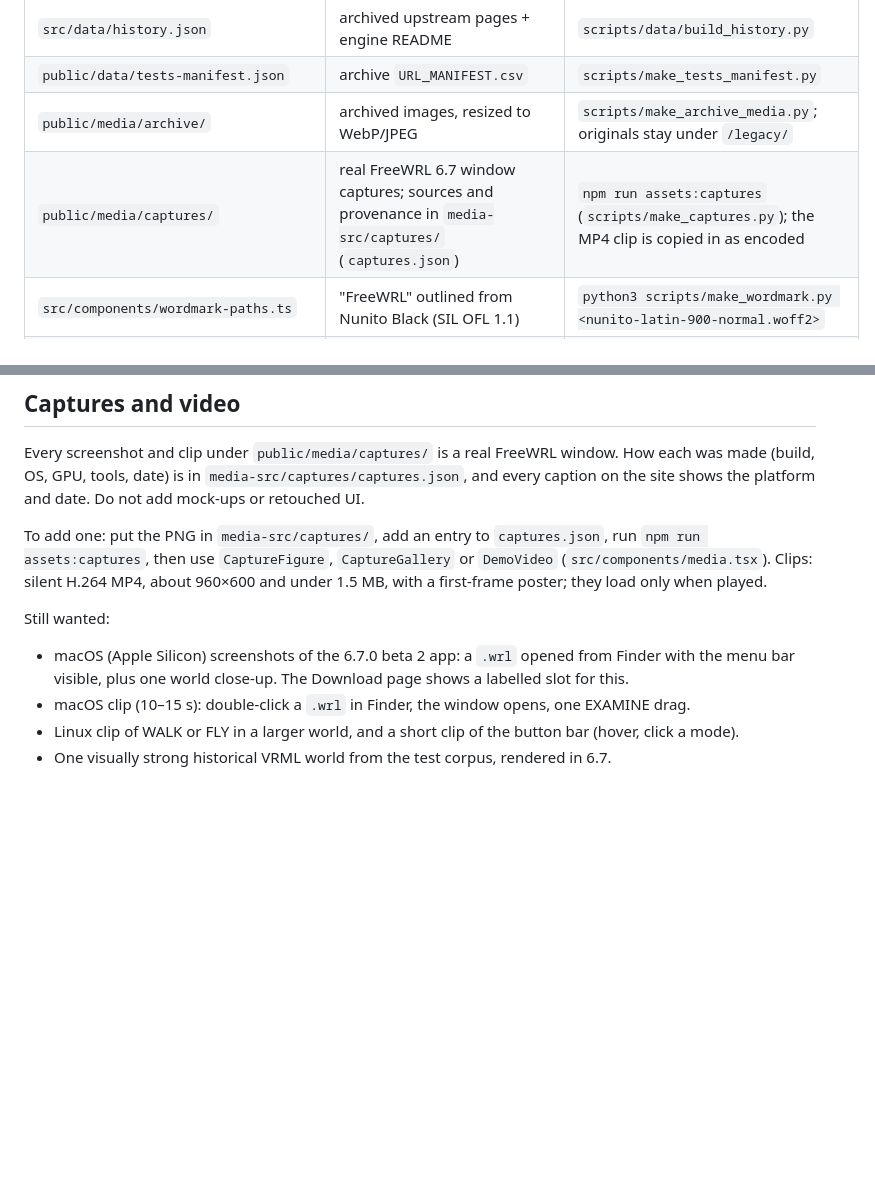
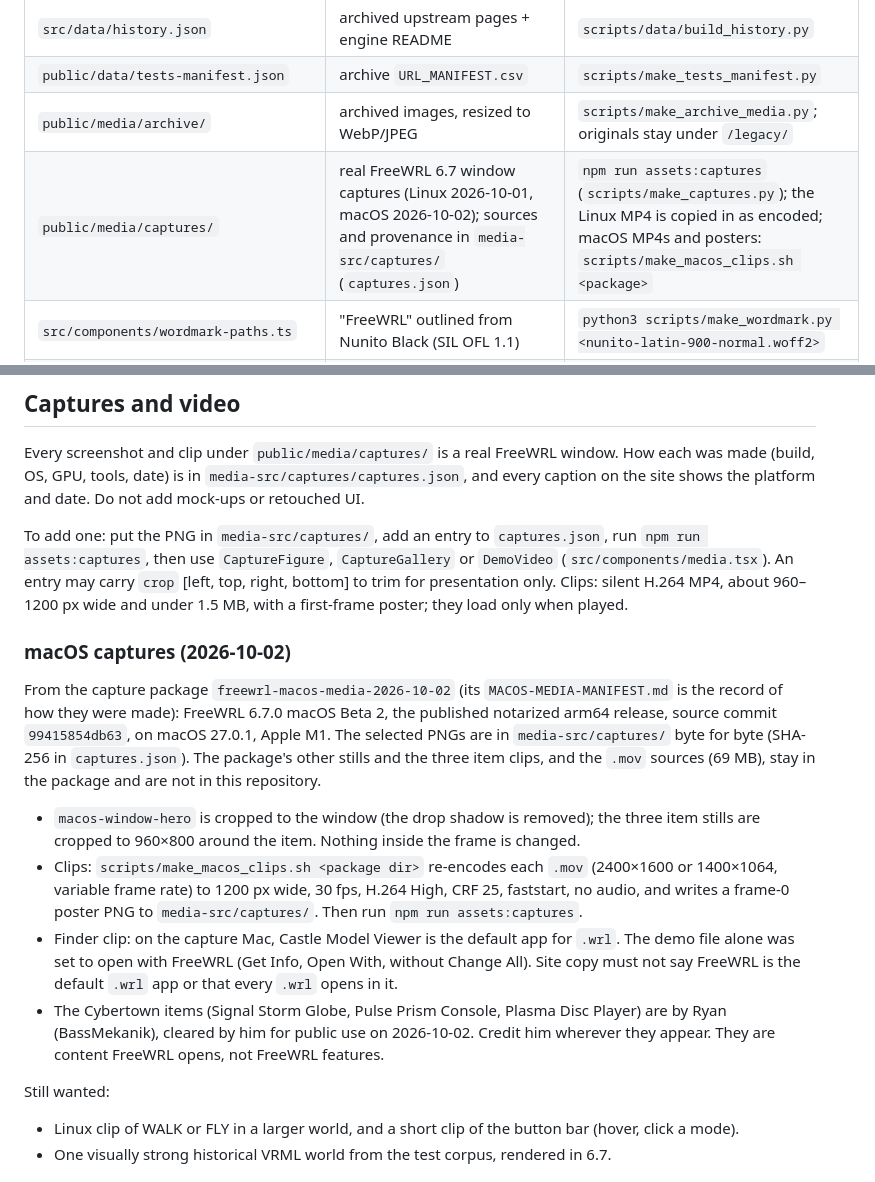
Before and after one commit to Ascendance3D/freewrl-site, a Markdown page: README.md, 2 parts joined by grey strips. Rendered like a GitHub page; blank space fills up the shorter version.

Commit message:
docs: record macOS capture provenance and Finder wording rule
Co-Authored-By: Claude Opus 5.5 <noreply@anthropic.com>

```diff
--- a/README.md
+++ b/README.md
@@ -141,7 +141,7 @@ That Worker serves freewrl.org only.
 | `src/data/history.json` | archived upstream pages + engine README | `scripts/data/build_history.py` |
 | `public/data/tests-manifest.json` | archive `URL_MANIFEST.csv` | `scripts/make_tests_manifest.py` |
 | `public/media/archive/` | archived images, resized to WebP/JPEG | `scripts/make_archive_media.py`; originals stay under `/legacy/` |
-| `public/media/captures/` | real FreeWRL 6.7 window captures; sources and provenance in `media-src/captures/` (`captures.json`) | `npm run assets:captures` (`scripts/make_captures.py`); the MP4 clip is copied in as encoded |
+| `public/media/captures/` | real FreeWRL 6.7 window captures (Linux 2026-10-01, macOS 2026-10-02); sources and provenance in `media-src/captures/` (`captures.json`) | `npm run assets:captures` (`scripts/make_captures.py`); the Linux MP4 is copied in as encoded; macOS MP4s and posters: `scripts/make_macos_clips.sh <package>` |
 | `src/components/wordmark-paths.ts` | "FreeWRL" outlined from Nunito Black (SIL OFL 1.1) | `python3 scripts/make_wordmark.py <nunito-latin-900-normal.woff2>` |
 | `public/worlds/freewrl-landing.wrl` | written for this site; design notes in `LANDING_WORLD_DIRECTION.md` | `npm run world:hero` (`scripts/gen-landing-world.mjs`) |
 | `public/worlds/four-primitives.x3d` | written for this site | by hand |
@@ -190,14 +190,32 @@ the site shows the platform and date. Do not add mock-ups or retouched UI.
 
 To add one: put the PNG in `media-src/captures/`, add an entry to `captures.json`, run
 `npm run assets:captures`, then use `CaptureFigure`, `CaptureGallery` or `DemoVideo`
-(`src/components/media.tsx`). Clips: silent H.264 MP4, about 960×600 and under 1.5 MB, with a
+(`src/components/media.tsx`). An entry may carry `crop` [left, top, right, bottom] to trim for
+presentation only. Clips: silent H.264 MP4, about 960–1200 px wide and under 1.5 MB, with a
 first-frame poster; they load only when played.
+
+### macOS captures (2026-10-02)
+
+From the capture package `freewrl-macos-media-2026-10-02` (its `MACOS-MEDIA-MANIFEST.md` is the
+record of how they were made): FreeWRL 6.7.0 macOS Beta 2, the published notarized arm64 release,
+source commit `99415854db63`, on macOS 27.0.1, Apple M1. The selected PNGs are in `media-src/captures/`
+byte for byte (SHA-256 in `captures.json`). The package's other stills and the three item clips,
+and the `.mov` sources (69 MB), stay in the package and are not in this repository.
+
+- `macos-window-hero` is cropped to the window (the drop shadow is removed); the three item stills
+  are cropped to 960×800 around the item. Nothing inside the frame is changed.
+- Clips: `scripts/make_macos_clips.sh <package dir>` re-encodes each `.mov` (2400×1600 or
+  1400×1064, variable frame rate) to 1200 px wide, 30 fps, H.264 High, CRF 25, faststart, no audio,
+  and writes a frame-0 poster PNG to `media-src/captures/`. Then run `npm run assets:captures`.
+- Finder clip: on the capture Mac, Castle Model Viewer is the default app for `.wrl`. The demo file
+  alone was set to open with FreeWRL (Get Info, Open With, without Change All). Site copy must not
+  say FreeWRL is the default `.wrl` app or that every `.wrl` opens in it.
+- The Cybertown items (Signal Storm Globe, Pulse Prism Console, Plasma Disc Player) are by
+  Ryan (BassMekanik), cleared by him for public use on 2026-10-02. Credit him wherever they appear.
+  They are content FreeWRL opens, not FreeWRL features.
 
 Still wanted:
 
-- macOS (Apple Silicon) screenshots of the 6.7.0 beta 2 app: a `.wrl` opened from Finder with the
-  menu bar visible, plus one world close-up. The Download page shows a labelled slot for this.
-- macOS clip (10–15 s): double-click a `.wrl` in Finder, the window opens, one EXAMINE drag.
 - Linux clip of WALK or FLY in a larger world, and a short clip of the button bar (hover, click a mode).
 - One visually strong historical VRML world from the test corpus, rendered in 6.7.
 
```
